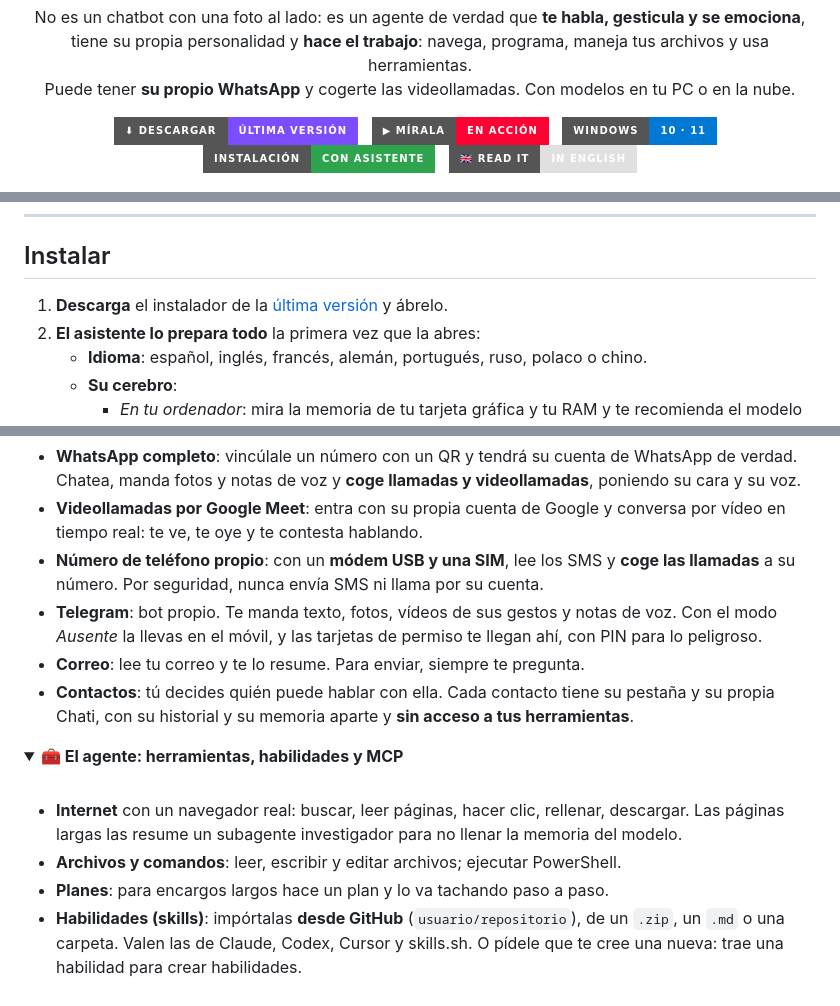
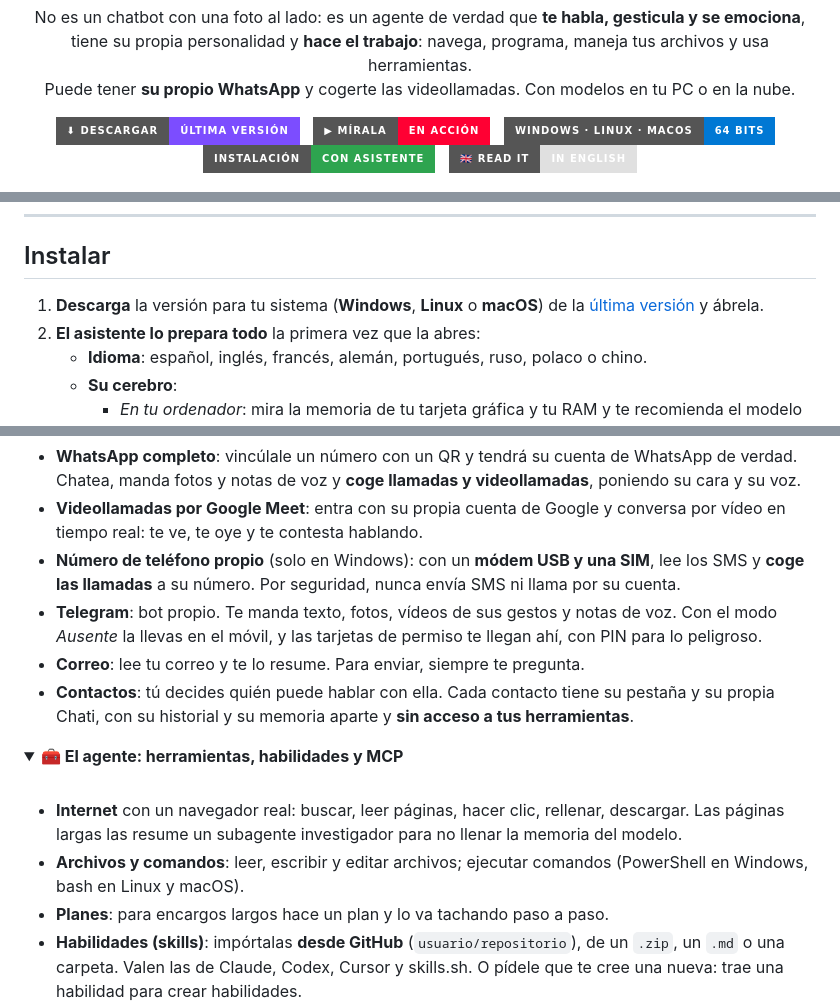
Before and after one commit to nombrote/chati.ai, a Markdown page: README.ES.md, 3 parts joined by grey strips. Drawn GitHub-style; folded sections open; badges without logos.

Commit message:
Windows, Linux y macOS en la documentacion
Co-Authored-By: Claude Opus 5.5 <noreply@anthropic.com>

```diff
--- a/README.ES.md
+++ b/README.ES.md
@@ -19,7 +19,7 @@
   &nbsp;
   <a href="https://youtu.be/vuDk57mIgTc"><img src="https://img.shields.io/badge/▶_Mírala-en_acción-ff0033?style=for-the-badge" alt="Ver el vídeo"></a>
   &nbsp;
-  <img src="https://img.shields.io/badge/Windows-10_·_11-0078d4?style=for-the-badge&logo=windows&logoColor=white" alt="Windows">
+  <img src="https://img.shields.io/badge/Windows_·_Linux_·_macOS-64_bits-0078d4?style=for-the-badge" alt="Windows, Linux y macOS">
   &nbsp;
   <img src="https://img.shields.io/badge/Instalación-con_asistente-2ea44f?style=for-the-badge" alt="Instalación con asistente">
   &nbsp;
@@ -124,7 +124,8 @@
 
 ## Instalar
 
-1. **Descarga** el instalador de la [última versión](https://github.com/nombrote/chati.ai/releases/latest) y ábrelo.
+1. **Descarga** la versión para tu sistema (**Windows**, **Linux** o **macOS**) de la
+   [última versión](https://github.com/nombrote/chati.ai/releases/latest) y ábrela.
 2. **El asistente lo prepara todo** la primera vez que la abres:
    - **Idioma**: español, inglés, francés, alemán, portugués, ruso, polaco o chino.
    - **Su cerebro**:
@@ -191,7 +192,7 @@ persona más.
   Chatea, manda fotos y notas de voz y **coge llamadas y videollamadas**, poniendo su cara y su voz.
 - **Videollamadas por Google Meet**: entra con su propia cuenta de Google y conversa por vídeo en
   tiempo real: te ve, te oye y te contesta hablando.
-- **Número de teléfono propio**: con un **módem USB y una SIM**, lee los SMS y **coge las llamadas**
+- **Número de teléfono propio** (solo en Windows): con un **módem USB y una SIM**, lee los SMS y **coge las llamadas**
   a su número. Por seguridad, nunca envía SMS ni llama por su cuenta.
 - **Telegram**: bot propio. Te manda texto, fotos, vídeos de sus gestos y notas de voz. Con el modo
   *Ausente* la llevas en el móvil, y las tarjetas de permiso te llegan ahí, con PIN para lo peligroso.
@@ -207,7 +208,8 @@ persona más.
 
 - **Internet** con un navegador real: buscar, leer páginas, hacer clic, rellenar, descargar. Las
   páginas largas las resume un subagente investigador para no llenar la memoria del modelo.
-- **Archivos y comandos**: leer, escribir y editar archivos; ejecutar PowerShell.
+- **Archivos y comandos**: leer, escribir y editar archivos; ejecutar comandos (PowerShell en Windows,
+  bash en Linux y macOS).
 - **Planes**: para encargos largos hace un plan y lo va tachando paso a paso.
 - **Habilidades (skills)**: impórtalas **desde GitHub** (`usuario/repositorio`), de un `.zip`, un `.md`
   o una carpeta. Valen las de Claude, Codex, Cursor y skills.sh. O pídele que te cree una nueva: trae
```
Also changed, not shown: other parts of README.ES.md (+2 -2 lines), README.md (+8 -6 lines).
